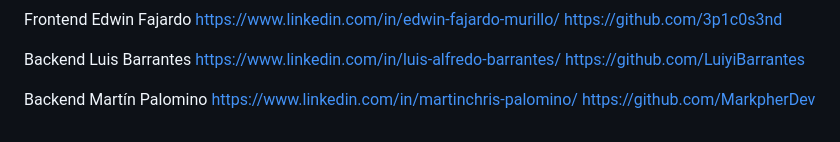
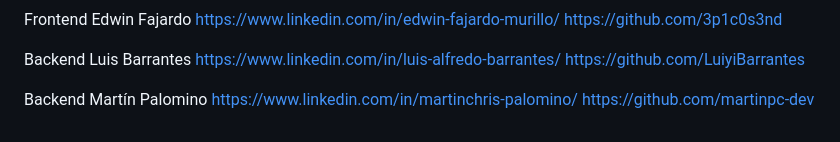
Before and after one commit to No-Country-simulation/S16-25-node-mobile, a Markdown page: readme.md, the part around the change. GitHub-like rendering.

```diff
--- a/readme.md
+++ b/readme.md
@@ -72,4 +72,4 @@ Frontend	             Edwin Fajardo     https://www.linkedin.com/in/edwin-fajard
 
 Backend	             Luis Barrantes    https://www.linkedin.com/in/luis-alfredo-barrantes/ https://github.com/LuiyiBarrantes
 
-Backend	             Martín Palomino  https://www.linkedin.com/in/martinchris-palomino/ https://github.com/MarkpherDev
+Backend	             Martín Palomino  https://www.linkedin.com/in/martinchris-palomino/ https://github.com/martinpc-dev
```
